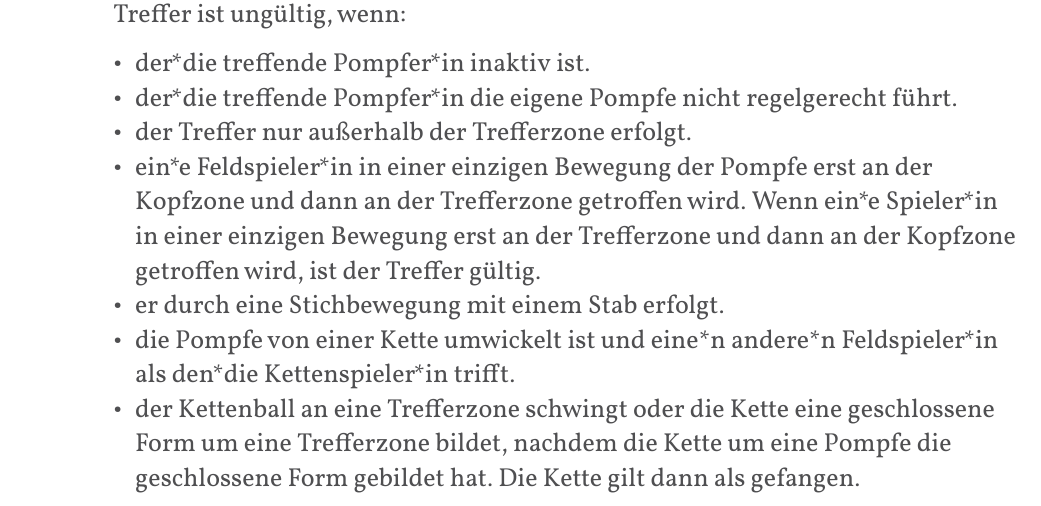
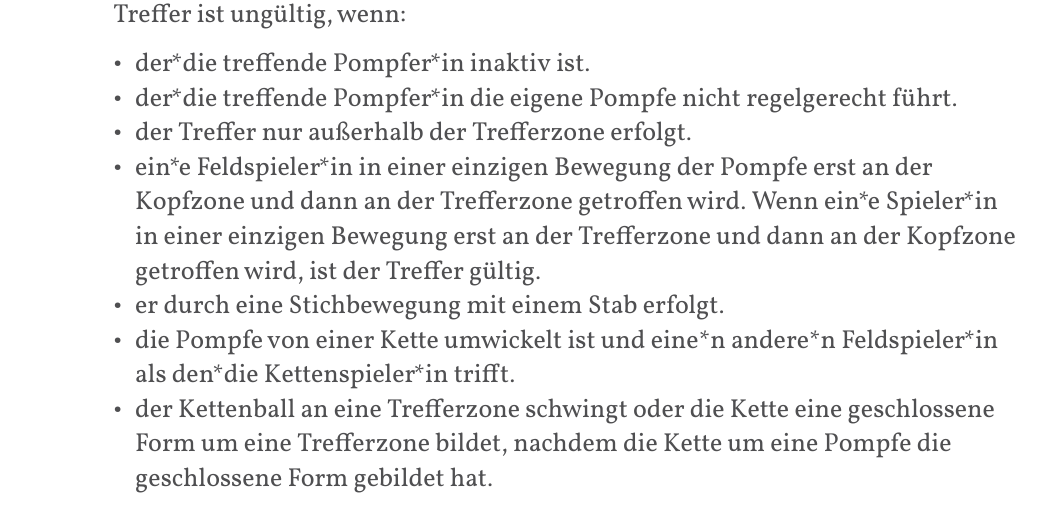
Before and after one commit to JuggerGermany/Regelwerk, a Typst document (typst/regelwerk.typ, which reads typst/regeln/gueltig_ungueltig_treffen.typ): part of page 26 of 35, cut so that both start at the same text. Compiled offline with Typst 0.15.

Commit message:
remove caught chain definition

```diff
--- a/typst/regeln/gueltig_ungueltig_treffen.typ
+++ b/typst/regeln/gueltig_ungueltig_treffen.typ
@@ -17,7 +17,7 @@ Ein Treffer ist ungültig, wenn:
 - ein*e Feldspieler*in in einer einzigen Bewegung der Pompfe erst an der Kopfzone und dann an der Trefferzone getroffen wird. Wenn ein*e Spieler*in in einer einzigen Bewegung erst an der Trefferzone und dann an der Kopfzone getroffen wird, ist der Treffer gültig.
 - er durch eine Stichbewegung mit einem Stab erfolgt.
 - die Pompfe von einer Kette umwickelt ist und eine*n andere*n Feldspieler*in als den*die Kettenspieler*in trifft.
-- der Kettenball an eine Trefferzone schwingt oder die Kette eine geschlossene Form um eine Trefferzone bildet, nachdem die Kette um eine Pompfe die geschlossene Form gebildet hat. Die Kette gilt dann als gefangen.
+- der Kettenball an eine Trefferzone schwingt oder die Kette eine geschlossene Form um eine Trefferzone bildet, nachdem die Kette um eine Pompfe die geschlossene Form gebildet hat.
 - der*die Kettenspieler*in den Kettenball wirft oder auf dem Boden hinter sich herzieht.
 
 #align(center)[#image("/typst/images/bueste_kopf.jpg", height: 10cm)]
```
